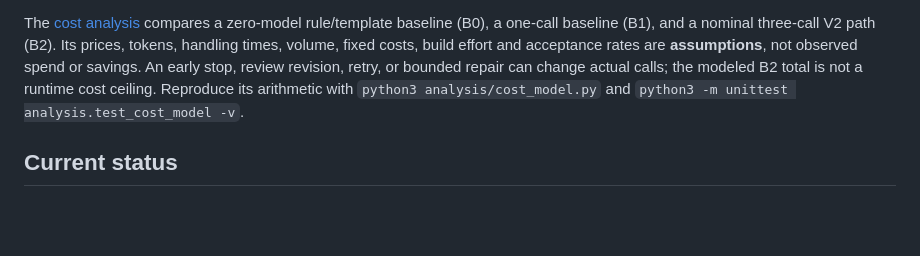
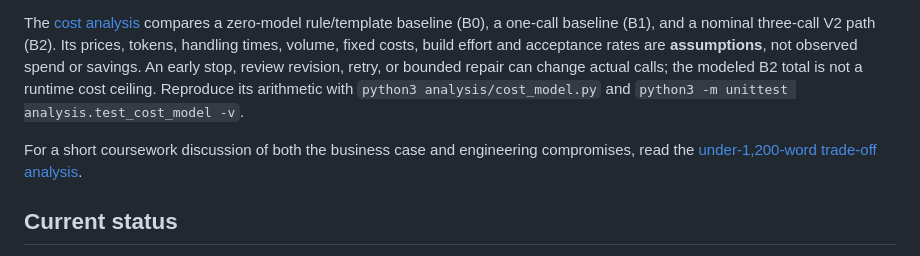
Before and after one commit to haoqi016/study-abroad-sales-agent, a Markdown page: README.md, the part around the change. GitHub-like rendering; blank space fills up the shorter version.

Commit message:
Add concise business and technical trade-off analysis

```diff
--- a/README.md
+++ b/README.md
@@ -75,6 +75,8 @@ The security and notification packages are standalone, opt-in boundaries. They u
 
 The [cost analysis](analysis/COST_ANALYSIS.md) compares a zero-model rule/template baseline (B0), a one-call baseline (B1), and a nominal three-call V2 path (B2). Its prices, tokens, handling times, volume, fixed costs, build effort and acceptance rates are **assumptions**, not observed spend or savings. An early stop, review revision, retry, or bounded repair can change actual calls; the modeled B2 total is not a runtime cost ceiling. Reproduce its arithmetic with `python3 analysis/cost_model.py` and `python3 -m unittest analysis.test_cost_model -v`.
 
+For a short coursework discussion of both the business case and engineering compromises, read the [under-1,200-word trade-off analysis](analysis/BUSINESS_TECHNICAL_TRADEOFFS.md).
+
 ## Current status
 
 The local scripted pipeline, review states, Gates, synthetic event store, browser demo, and reproducible development fixtures run offline. The optional local model path is experimental. Approved live programme/case sources, production authentication, CRM or messaging integration, measured human effort, independent blinded business review, and real outcome validation are pending. No conversion improvement or production readiness is claimed.
```
Also changed, not shown: analysis/BUSINESS_TECHNICAL_TRADEOFFS.md (added, +33 -0 lines).
